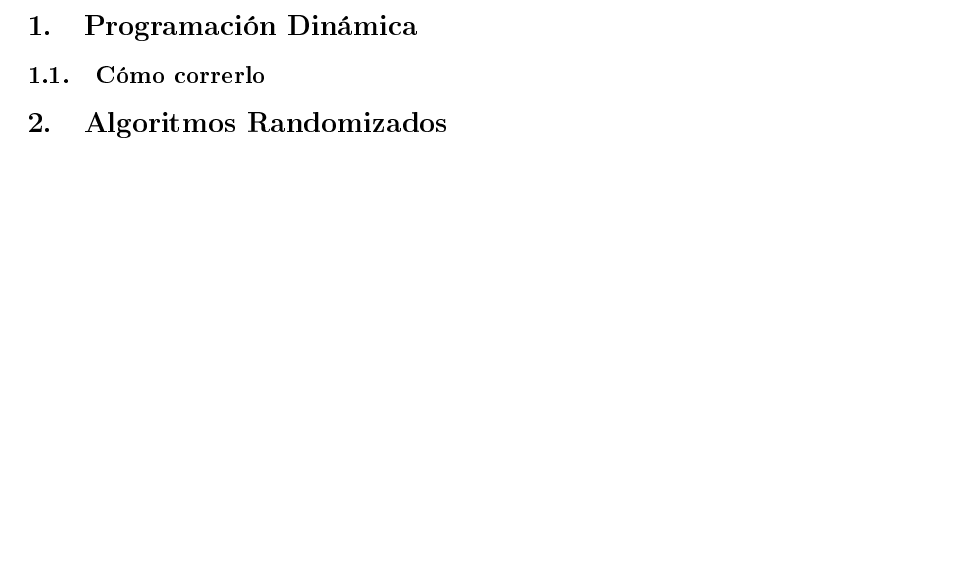
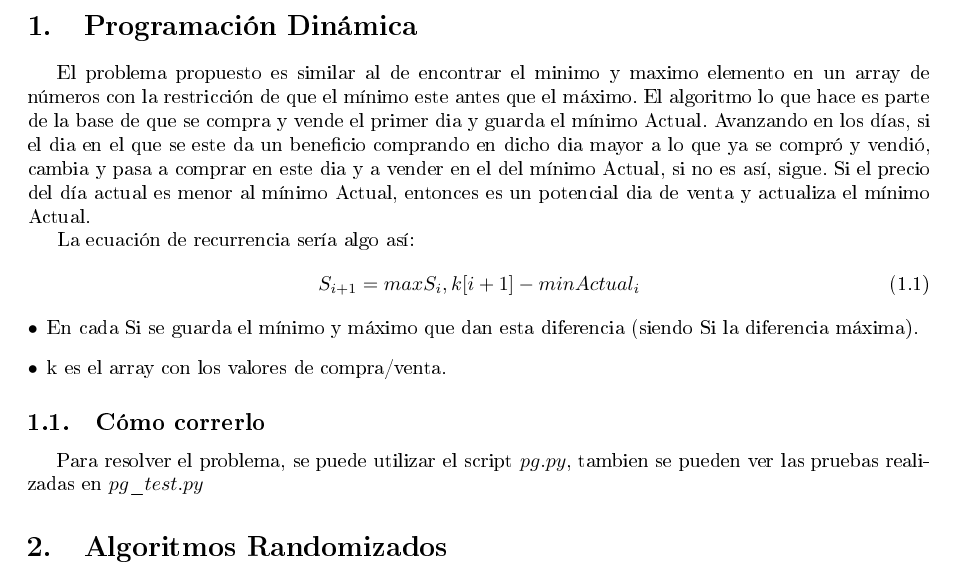
Before and after one commit to fedebrasburg/Teoria_Algoritmos, a LaTeX document (TP3/files/informe.tex): part of page 3 of 12, cut so that both start at the same text, the shorter picture padded with empty space. The pictures show the PDF file TP3/files/informe.pdf that the author committed with the source.

Commit message:
Agrego pg al informe

```diff
--- a/TP3/files/informe.tex
+++ b/TP3/files/informe.tex
@@ -53,9 +53,26 @@
 
 \clearpage
 \section{Programación Dinámica}
+El problema propuesto es similar al de encontrar el minimo y maximo elemento en un array de números con la restricción de que el mínimo este antes que el máximo.
+El algoritmo lo que hace es parte de la base de que se compra y vende el primer dia y guarda el mínimo Actual. Avanzando en los días, si el dia en el que se este da un beneficio comprando en dicho dia mayor a lo que ya se compró y vendió, cambia y pasa a comprar en este dia y a vender en el del mínimo Actual, si no es así, sigue. Si el precio del día actual es menor al mínimo Actual, entonces es un potencial dia de venta y actualiza el mínimo Actual.
+
+La ecuación de recurrencia sería algo así:
+\begin{equation}
+	\label{eq:pg}
+	S_{i+1}={ max{S_i,k[i+1] - minActual_i}}
+	\tag{1.1}
+\end{equation}
+\begin{description}
+  \item[$\bullet$] En cada Si se guarda el mínimo y máximo que dan esta diferencia (siendo Si la diferencia máxima).
+  \item[$\bullet$] k es el array con los valores de compra/venta.
+\end{description}
+
+
 
 
 \subsection{Cómo correrlo}
+
+Para resolver el problema, se puede utilizar el script	 ${pg.py} $, tambien se pueden ver las pruebas realizadas en $ pg\_test.py$
 
 
 \section{Algoritmos Randomizados}
```
Also changed, not shown: TP3/files/informe.pdf.
